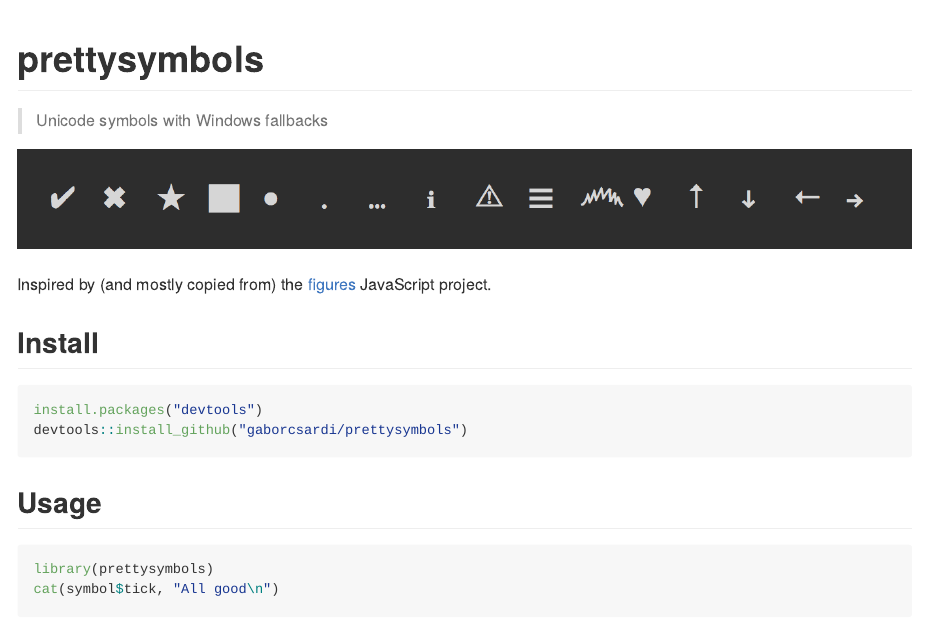
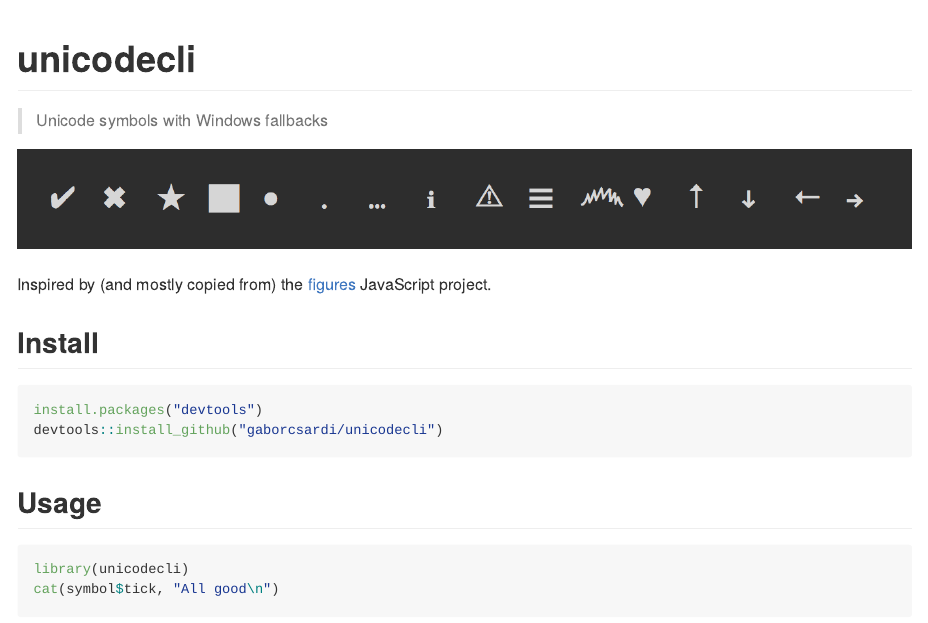
Before and after one commit to r-lib/clisymbols, an R Markdown document (README.Rmd): the page in a window 1100 px wide, from its top. The pictures show the output file inst/README.md that the author committed with the source, drawn offline in the style of GitHub; badge pictures from the web are left out.

Commit message:
Rename package to unicodecli

````diff
--- a/README.Rmd
+++ b/README.Rmd
@@ -7,12 +7,12 @@ knitr::opts_chunk$set(
 ```
 
 
-# prettysymbols
+# unicodecli
 
-[![Linux Build Status](https://travis-ci.org/gaborcsardi/prettysymbols.svg?branch=master)](https://travis-ci.org/gaborcsardi/prettysymbols)
-[![Windows Build status](https://ci.appveyor.com/api/projects/status/github/gaborcsardi/prettysymbols?svg=true)](https://ci.appveyor.com/project/gaborcsardi/prettysymbols)
-[![](http://www.r-pkg.org/badges/version/prettysymbols)](http://www.r-pkg.org/pkg/prettysymbols)
-[![CRAN RStudio mirror downloads](http://cranlogs.r-pkg.org/badges/prettysymbols)](http://www.r-pkg.org/pkg/prettysymbols)
+[![Linux Build Status](https://travis-ci.org/gaborcsardi/unicodecli.svg?branch=master)](https://travis-ci.org/gaborcsardi/unicodecli)
+[![Windows Build status](https://ci.appveyor.com/api/projects/status/github/gaborcsardi/unicodecli?svg=true)](https://ci.appveyor.com/project/gaborcsardi/unicodecli)
+[![](http://www.r-pkg.org/badges/version/unicodecli)](http://www.r-pkg.org/pkg/unicodecli)
+[![CRAN RStudio mirror downloads](http://cranlogs.r-pkg.org/badges/unicodecli)](http://www.r-pkg.org/pkg/unicodecli)
 
 
 > Unicode symbols with Windows fallbacks
@@ -26,13 +26,13 @@ Inspired by (and mostly copied from) the
 
 ```{r eval = FALSE}
 install.packages("devtools")
-devtools::install_github("gaborcsardi/prettysymbols")
+devtools::install_github("gaborcsardi/unicodecli")
 ```
 
 ## Usage
 
 ```{r}
-library(prettysymbols)
+library(unicodecli)
 cat(symbol$tick, "All good\n")
 cat(symbol$cross, "Problem\n")
 ```
````
Also changed, not shown: inst/README.md, README.Rmd (6 more changed lines), 4 other files.
